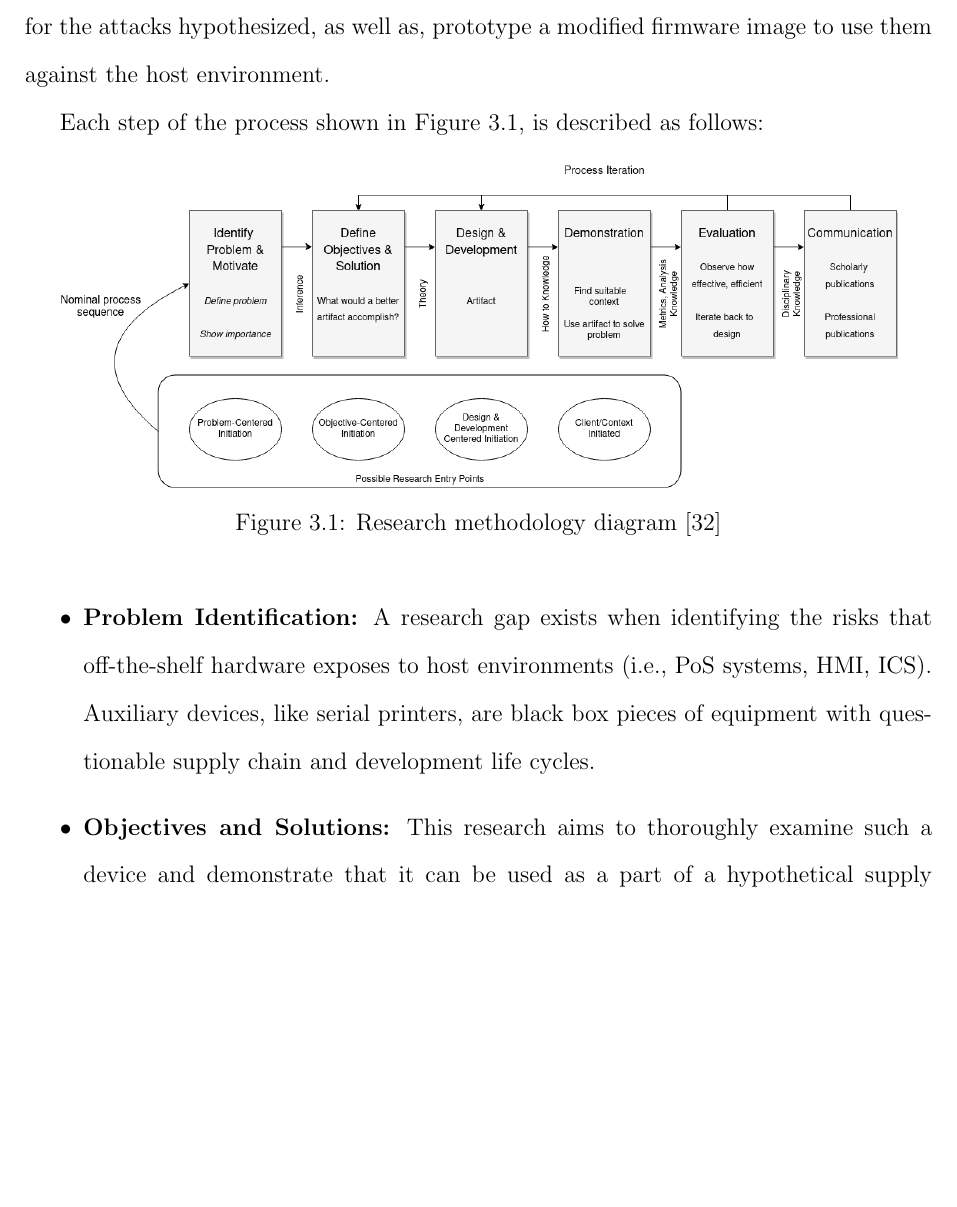
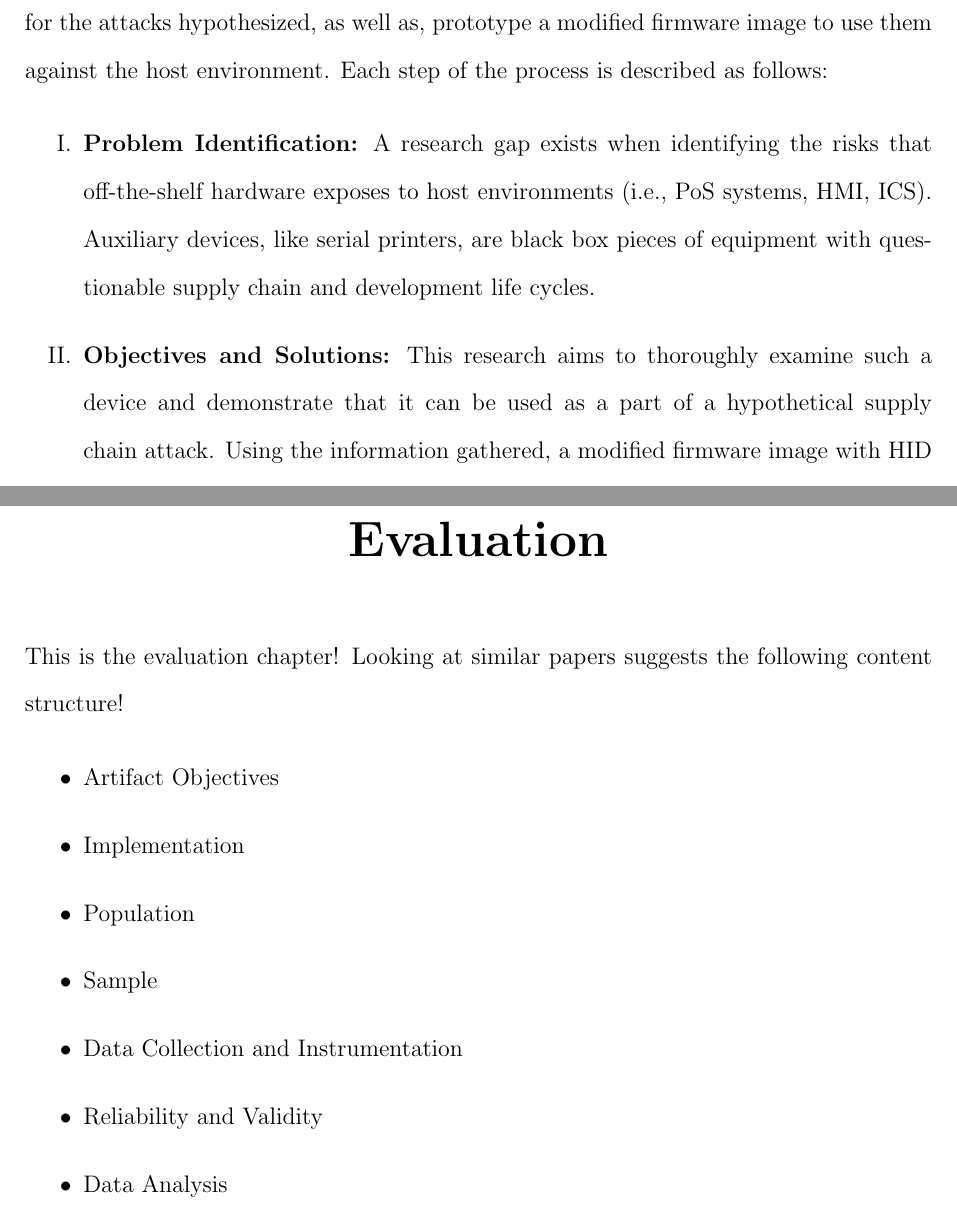
Before and after one commit to micahflack/DSU, a LaTeX thesis (CSC-809/DSU_Latex/main.tex, which reads CSC-809/DSU_Latex/MainContent/Evaluations.tex, CSC-809/DSU_Latex/MainContent/ProposedResearch.tex): part of page 15 of 33 before the commit and two parts of pages 15 and 27 of 33 after it, the two joined at a grey line, cut so that both start at the same text, the shorter picture padded with empty space. Compiled offline with pdfLaTeX.

Commit message:
corrected structure and naming

```diff
--- a/CSC-809/DSU_Latex/MainContent/Evaluations.tex
+++ b/CSC-809/DSU_Latex/MainContent/Evaluations.tex
@@ -1,7 +1,18 @@
-\chapter*{Self-Evaluation}
+\chapter{\leavevmode Evaluation}
 
 %%% Commented out because this is no longer needed (outline only)
 %%% \addcontentsline{toc}{chapter}{Self-Evaluation}
 \label{chap:evaluation}
 
-Lockwood's three standards ratings:
+% This was for an earlier assignment that required reviews from peers
+%
+% Lockwood's three standards ratings:
+% \begin{itemize}
+%   \item intellectually original [0 - 5] ... (4): I think the research goals and proposed research are novel in terms of their contributions and application of existing research. It's important to take research, see where it can be applied and then actually prove that it can be. With this project it is more than taking an exactly replicable idea and tossing it at an undocumented piece of hardware. It will require significant research and development time.
+
+%   \item technically substantial [0 - 5] ... (3): Again, the ideas are out there and have been used similarly. But they have not been used for this type of device nor type of platform. The exact definitions for how this differentiates from previous works could use some massaging to prevent confusion.
+
+%   \item socially constructive [0 - 5] ... (3): Similar to the second standard, finding the exact wording to stress the significance and utility of the work is required. Regardless, these devices are seen everywhere and not just on PoS systems. They can be found on critical infrastructure and industrial control systems or human-machine interfaces where paper reporting is used. Assessment and then creation of a proof-of-concept as future work would, in my eyes, be a novel contribution.
+% \end{itemize}
+
+This is the evaluation chapter! Looking at similar papers suggests the following content structure!
@@ -8 +20,8 @@ Lockwood's three standards ratings:
 \begin{itemize}
+  \item Artifact Objectives
+  \item Implementation
+  \item Population
+  \item Sample
+  \item Data Collection and Instrumentation
+  \item Reliability and Validity
+  \item Data Analysis
--- a/CSC-809/DSU_Latex/MainContent/ProposedResearch.tex
+++ b/CSC-809/DSU_Latex/MainContent/ProposedResearch.tex
@@ -36,21 +36,21 @@
 % \addcontentsline{toc}{section}{Methodology}
 \section{Methodology}  \label{methodology}
 
-For this research, the quantitative approach and case study research will be used \autocite{babbie2017basics,creswell2017research} to create a design artifact. The goal being to gather and examine, point-in-time, data from a serial printer device as a common sample representative of the affected population. By using quantitative survey research, it is possible to evaluate potential vulnerabilities for the attacks hypothesized, as well as, prototype a modified firmware image to use them against the host environment.
+For this research, the quantitative approach and case study research will be used \autocite{babbie2017basics,creswell2017research} to create a design artifact. The goal being to gather and examine, point-in-time, data from a serial printer device as a common sample representative of the affected population. By using quantitative survey research, it is possible to evaluate potential vulnerabilities for the attacks hypothesized, as well as, prototype a modified firmware image to use them against the host environment. Each step of the process is described as follows:
 
-Each step of the process shown in Figure \ref{fig:methodology_diagram}, is described as follows:
-
-\begin{figure}[ht]
-  \centering
-  {\includegraphics[width=148mm,scale=0.8]
-  {Figures/methodology_diagram_corrected.png}}
-  \caption{Research methodology diagram \autocite{peffersDesignScienceResearch2007}}
-  \label{fig:methodology_diagram}
-\end{figure}
+% I do not want to waste time editing a diagram for the billionth time
+%
+% \begin{figure}[ht]
+%   \centering
+%   {\includegraphics[width=148mm,scale=0.8]
+%   {Figures/methodology_diagram_corrected.png}}
+%   \caption{Research methodology diagram \autocite{peffersDesignScienceResearch2007}}
+%   \label{fig:methodology_diagram}
+% \end{figure}
 
 % There are several parts to the methodology of the proposed research. First, technical information and datasheets must be collected for each of the identified devices. Then, device capabilities will be verified before beginning teardown and flash recovery. During the disassembly, each component will be documented and further technical information will be gathered from respective manufacturers. The format for presenting the collected data is described later in Section \ref{datacollectionprocess}.
 
-\begin{itemize}
+\begin{enumerate}[label=\Roman*.]
   \item \textbf{Problem Identification:} A research gap exists when identifying the risks that off-the-shelf hardware exposes to host environments (i.e., PoS systems, HMI, ICS). Auxiliary devices, like serial printers, are black box pieces of equipment with questionable supply chain and development life cycles.
   \item \textbf{Objectives and Solutions:} This research aims to thoroughly examine such a device and demonstrate that it can be used as a part of a hypothetical supply chain attack. Using the information gathered, a modified firmware image with HID cloning will be created. This solution should prove that such an attack is a viable method and there are existing issues with sourcing third-party hardware.
   \item \textbf{Research Design:} The research design process begins by tearing down the target device and identifying components. That information is then used to recover the firmware for analysis, as well as, analyze the network and USB communications with a host. After reviewing, a modified firmware image will be created and then flashed to the device. All information is documented and collected. Refer to Section \ref{designprocess} for further detail about the exact process.
```
Also changed, not shown: CSC-809/DSU_Latex/MainContent/ResearchPlan.tex (renamed from CSC-809/DSU_Latex/MainContent/ResearchDesign.tex, +2 -2 lines), CSC-809/DSU_Latex/MainContent/ResearchSummary.tex (renamed from CSC-809/DSU_Latex/MainContent/Conclusion.tex, +2 -2 lines), CSC-809/DSU_Latex/main.tex (+6 -6 lines), CSC-809/DSU_Latex/main.pdf, CSC-809/DSU_Latex/MainContent/Evaluations.tex (6 more changed lines), CSC-809/DSU_Latex/MainContent/ProposedResearch.tex (2 more changed lines).
